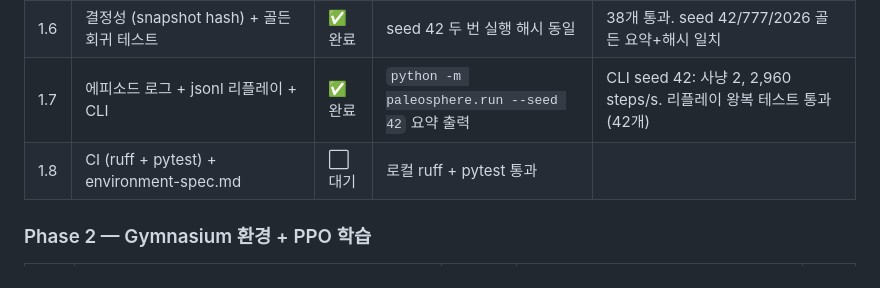
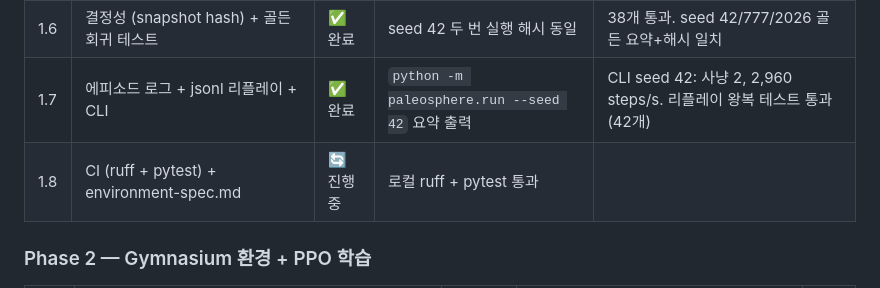
Before and after one commit to jngbnss/paleosphere-ai, a Markdown page: PLAN.md, the part around the change. Drawn GitHub-style.

Commit message:
chore: 1.8 진행중
Co-Authored-By: Claude Opus 5.5 <noreply@anthropic.com>

```diff
--- a/PLAN.md
+++ b/PLAN.md
@@ -114,7 +114,7 @@ paleosphere-ai/
 | 1.5 | Policy 프로토콜 + Random + RuleBased(초식·육식) + 관찰 생성(26차원) | ✅ 완료 | 관찰 shape/범위/NaN 테스트 | 31개 통과. 8 seed 기준 Rule 포식자 사냥 2~3회 생존, Random 사냥 0회 굶어 죽음 |
 | 1.6 | 결정성 (snapshot hash) + 골든 회귀 테스트 | ✅ 완료 | seed 42 두 번 실행 해시 동일 | 38개 통과. seed 42/777/2026 골든 요약+해시 일치 |
 | 1.7 | 에피소드 로그 + jsonl 리플레이 + CLI | ✅ 완료 | `python -m paleosphere.run --seed 42` 요약 출력 | CLI seed 42: 사냥 2, 2,960 steps/s. 리플레이 왕복 테스트 통과 (42개) |
-| 1.8 | CI (ruff + pytest) + environment-spec.md | ⬜ 대기 | 로컬 ruff + pytest 통과 | |
+| 1.8 | CI (ruff + pytest) + environment-spec.md | 🔄 진행중 | 로컬 ruff + pytest 통과 | |
 
 ### Phase 2 — Gymnasium 환경 + PPO 학습
 
```
